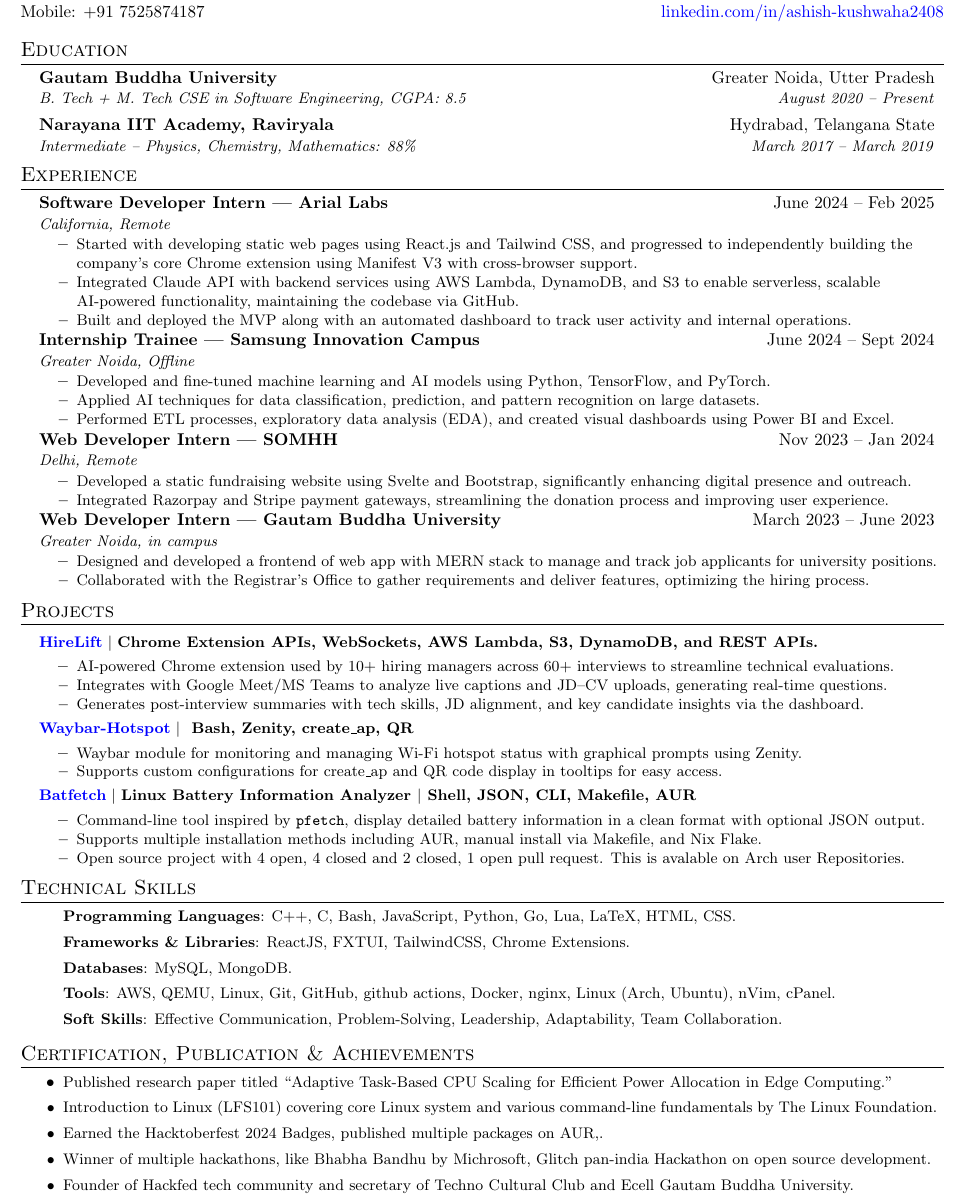
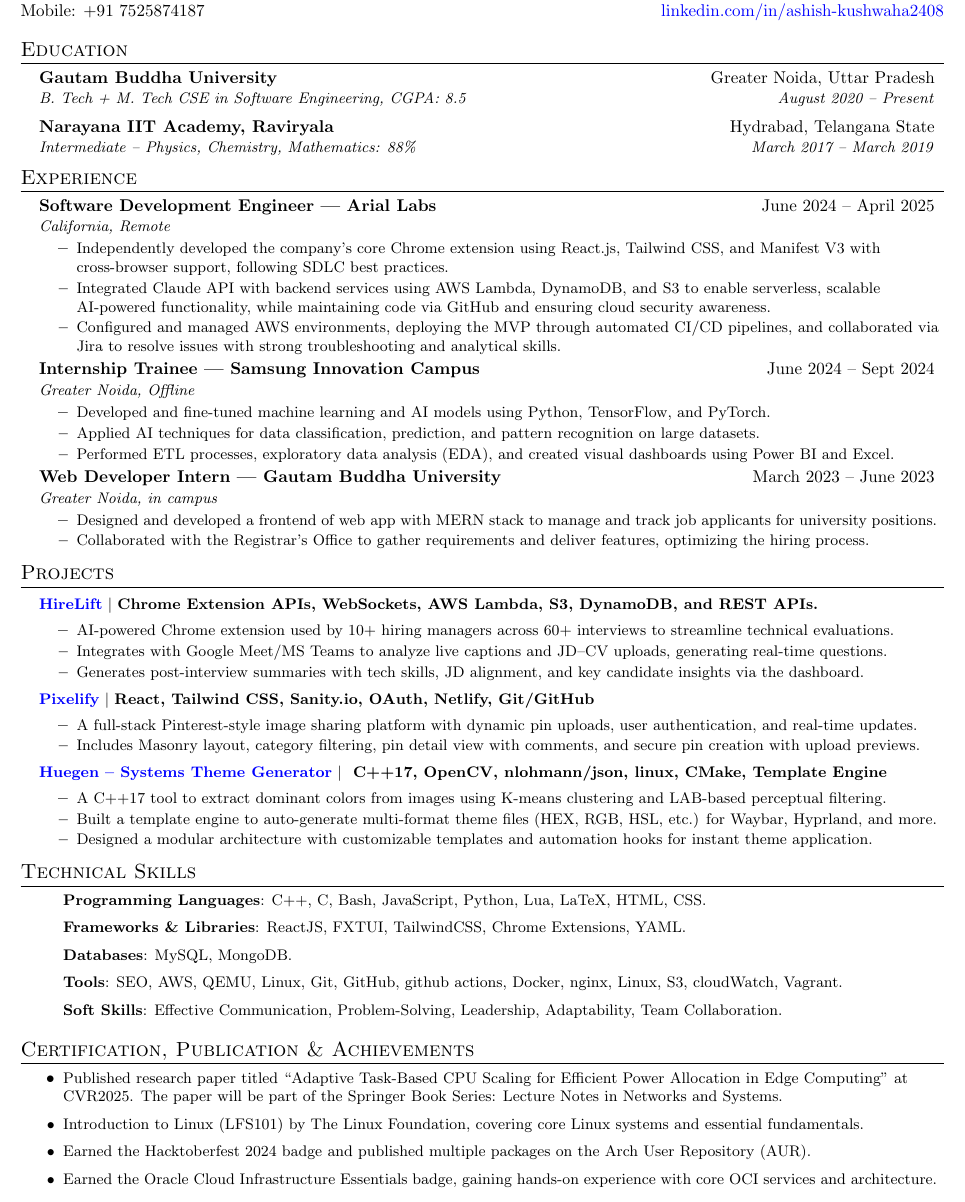
Before and after one commit to ashish-kus/AutoResumeSystem, a LaTeX document (main.tex): part of the page, cut so that both start at the same text. Compiled offline with pdfLaTeX.

Commit message:
UPDATE: Regular Update

```diff
--- a/main.tex
+++ b/main.tex
@@ -12,6 +12,7 @@
 \usepackage[english]{babel}
 \usepackage{tabularx}
 \input{glyphtounicode}
+\usepackage{comment}
 \pdfgentounicode=1
 
 % Margins
@@ -74,7 +75,7 @@
 \section{Education}
 \resumeSubHeadingListStart
   \resumeSubheading
-    {Gautam Buddha University}{Greater Noida, Utter Pradesh}
+    {Gautam Buddha University}{Greater Noida, Uttar Pradesh}
     {B. Tech + M. Tech CSE in Software Engineering, CGPA: 8.5}{August 2020 -- Present}
   \resumeSubheading
     {Narayana IIT Academy, Raviryala}{Hydrabad, Telangana State}
@@ -86,12 +87,12 @@
 \section{Experience}
 \resumeSubHeadingListStart
   \resumeSubheading
-    {Software Developer Intern | Arial Labs}{June 2024 – Feb 2025}
+    {Software Development Engineer | Arial Labs}{June 2024 – April 2025}
     {California, Remote}{}
     \resumeItemListStart
-      \resumeItem{Started with developing static web pages using React.js and Tailwind CSS, and progressed to independently building the company’s core Chrome extension using Manifest V3 with cross-browser support.}
-      \resumeItem{Integrated Claude API with backend services using AWS Lambda, DynamoDB, and S3 to enable serverless, scalable AI-powered functionality, maintaining the codebase via GitHub.}
-      \resumeItem{Built and deployed the MVP along with an automated dashboard to track user activity and internal operations.}
+      \resumeItem{Independently developed the company’s core Chrome extension using React.js, Tailwind CSS, and Manifest V3 with cross-browser support, following SDLC best practices.}
+      \resumeItem{Integrated Claude API with backend services using AWS Lambda, DynamoDB, and S3 to enable serverless, scalable AI-powered functionality, while maintaining code via GitHub and ensuring cloud security awareness.}
+      \resumeItem{Configured and managed AWS environments, deploying the MVP through automated CI/CD pipelines, and collaborated via Jira to resolve issues with strong troubleshooting and analytical skills.}
     \resumeItemListEnd
 
   \resumeSubheading
@@ -103,6 +104,7 @@
       \resumeItem{Performed ETL processes, exploratory data analysis (EDA), and created visual dashboards using Power BI and Excel.}
     \resumeItemListEnd
 
+\begin{comment}
   \resumeSubheading
     {Web Developer Intern | SOMHH}{Nov 2023 – Jan 2024}
     {Delhi, Remote}{}
@@ -134,13 +136,41 @@
       \resumeItem{Generates post-interview summaries with tech skills, JD alignment, and key candidate insights via the dashboard.}
     \resumeItemListEnd
 
+\begin{comment}
+  \resumeProjectHeading
+  {Mtag Gen}{https://github.com/ashish-kus/SEO_metaTag_generater}{Meta Tag Generator $|$ HTML, CSS, JavaScript, Netlify}{}
+  \resumeItemListStart
+    \resumeItem{Developed an intuitive web app to preview and generate SEO meta tags (HTML, Open Graph, Twitter Cards) for websites.}
+    \resumeItem{Allows users to fetch metadata from a URL or manually input values to create optimized tags in seconds.}
+    \resumeItem{Deployed on Netlify and featured a clean UI/UX focused on simplicity, accessibility, and quick SEO validation.}
+  \resumeItemListEnd
+\end{comment}
 
-  \resumeProjectHeading
-  {Waybar-Hotspot}{https://github.com/ashish-kus/waybar-hotspot}{ Bash, Zenity, create\_ap, QR}{}
+\resumeProjectHeading
+  {Pixelify}{https://pixelify.netlify.app/}{React, Tailwind CSS, Sanity.io, OAuth, Netlify, Git/GitHub}{}
     \resumeItemListStart
-      \resumeItem{Waybar module for monitoring and managing Wi-Fi hotspot status with graphical prompts using Zenity.}
-      \resumeItem{Supports custom configurations for create\_ap and QR code display in tooltips for easy access.}
+      \resumeItem{A full-stack Pinterest-style image sharing platform with dynamic pin uploads, user authentication, and real-time updates.}
+      \resumeItem{Includes Masonry layout, category filtering, pin detail view with comments, and secure pin creation with upload previews.}
     \resumeItemListEnd
+
+
+\resumeProjectHeading
+  {Huegen – Systems Theme Generator}{https://github.com/ashish-kus/huegen}{ C++17, OpenCV, nlohmann/json, linux, CMake, Template Engine}{}
+    \resumeItemListStart
+      \resumeItem{A C++17 tool to extract dominant colors from images using K-means clustering and LAB-based perceptual filtering.}
+      \resumeItem{Built a template engine to auto-generate multi-format theme files (HEX, RGB, HSL, etc.) for Waybar, Hyprland, and more.}
+      \resumeItem{Designed a modular architecture with customizable templates and automation hooks for instant theme application.}
+    \resumeItemListEnd
+
+\begin{comment}
+
+\resumeProjectHeading
+{Waybar-Hotspot}{https://github.com/ashish-kus/waybar-hotspot}{ Bash, Zenity, create\_ap, QR}{}
+  \resumeItemListStart
+    \resumeItem{Waybar module for monitoring and managing Wi-Fi hotspot status with graphical prompts using Zenity.}
+    \resumeItem{Supports custom configurations for create\_ap and QR code display in tooltips for easy access.}
+  \resumeItemListEnd
+
 
   \resumeProjectHeading
   {Batfetch}{https://github.com/ashish-kus/batfetch}{Linux Battery Information Analyzer $|$ Shell, JSON, CLI, Makefile, AUR}{}
@@ -149,25 +179,26 @@
       \resumeItem{Supports multiple installation methods including AUR, manual install via Makefile, and Nix Flake.}
       \resumeItem{Open source project with 4 open, 4 closed and 2 closed, 1 open pull request. This is avalable on Arch user Repositories.}
     \resumeItemListEnd
+\end{comment}
+
 \resumeSubHeadingListEnd
 
 \section{Technical Skills}
    \resumeItemListStart[label={}]
-      \resumeItem{  \textbf{Programming Languages}: C++, C, Bash, JavaScript, Python, Go, Lua, LaTeX, HTML, CSS. }
-       \resumeItem{ \textbf{Frameworks \& Libraries}: ReactJS, FXTUI, TailwindCSS, Chrome Extensions. }
+      \resumeItem{  \textbf{Programming Languages}: C++, C, Bash, JavaScript, Python, Lua, LaTeX, HTML, CSS. }
+       \resumeItem{ \textbf{Frameworks \& Libraries}: ReactJS, FXTUI, TailwindCSS, Chrome Extensions, YAML.}
        \resumeItem{\textbf{Databases}: MySQL, MongoDB. }
-       \resumeItem{\textbf{Tools}: AWS, QEMU, Linux, Git, GitHub, github actions, Docker, nginx, Linux (Arch, Ubuntu), nVim, cPanel. }
+       \resumeItem{\textbf{Tools}: SEO, AWS, QEMU, Linux, Git, GitHub, github actions, Docker, nginx, Linux, S3, cloudWatch, Vagrant.}
        \resumeItem{ \textbf{Soft Skills}: Effective Communication, Problem-Solving, Leadership, Adaptability, Team Collaboration. }
   \resumeItemListEnd
 
 %-----------COMMUNITY-----------
 \section{Certification, Publication \& Achievements}
 \resumeItemListStart
-  \resumeItem{Published research paper titled “Adaptive Task-Based CPU Scaling for Efficient Power Allocation in Edge Computing.”}
-  \resumeItem{Introduction to Linux (LFS101) covering core Linux system and various command-line fundamentals by The Linux Foundation.}
-  \resumeItem{Earned the Hacktoberfest 2024 Badges, published multiple packages on AUR,.}
-  \resumeItem{Winner of multiple hackathons, like Bhabha Bandhu by Michrosoft, Glitch pan-india Hackathon on open source development.}
-  \resumeItem{Founder of Hackfed tech community and secretary of Techno Cultural Club and Ecell Gautam Buddha University.}
+  \resumeItem{Published research paper titled “Adaptive Task-Based CPU Scaling for Efficient Power Allocation in Edge Computing” at CVR2025. The paper will be part of the Springer Book Series: Lecture Notes in Networks and Systems.}
+  \resumeItem{Introduction to Linux (LFS101) by The Linux Foundation, covering core Linux systems and essential fundamentals.}
+  \resumeItem{Earned the Hacktoberfest 2024 badge and published multiple packages on the Arch User Repository (AUR).}
+  \resumeItem{Earned the Oracle Cloud Infrastructure Essentials badge, gaining hands-on experience with core OCI services and architecture.}
 \resumeItemListEnd
 
 \end{document}
```
Also changed, not shown: Ashish_Kushwaha.pdf, Ashish_kushwaha.pdf (added), main.pdf, main.tex (2 more changed lines), 4 other files.
